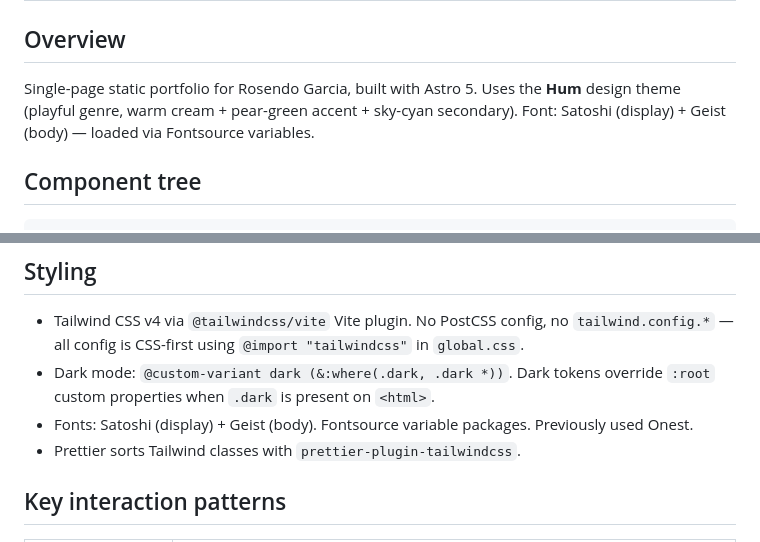
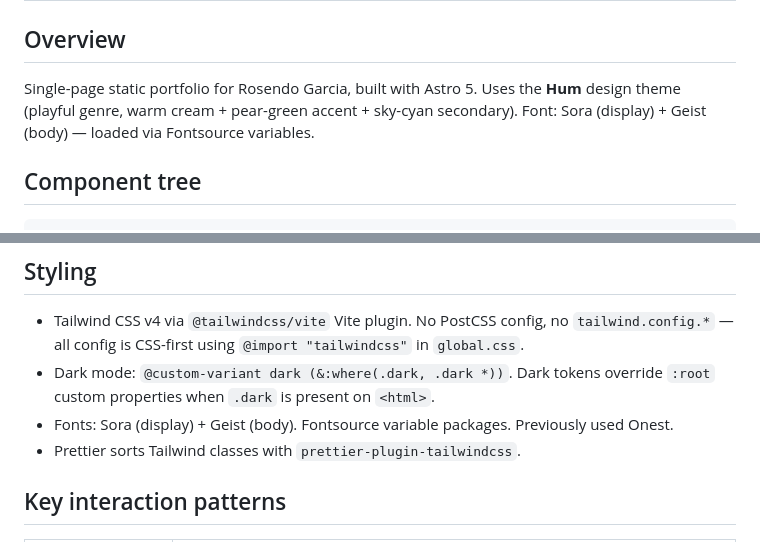
Before and after one commit to Roosendo/my-portfolio, a Markdown page: DESIGN.md, 2 parts joined by grey strips. GitHub-like rendering.

Commit message:
docs: update info
updated design of this repo so AIs know how i work, also the settings
from vscode to work with oxc

```diff
--- a/DESIGN.md
+++ b/DESIGN.md
@@ -2,7 +2,7 @@
 
 ## Overview
 
-Single-page static portfolio for Rosendo Garcia, built with Astro 5. Uses the **Hum** design theme (playful genre, warm cream + pear-green accent + sky-cyan secondary). Font: Satoshi (display) + Geist (body) — loaded via Fontsource variables.
+Single-page static portfolio for Rosendo Garcia, built with Astro 5. Uses the **Hum** design theme (playful genre, warm cream + pear-green accent + sky-cyan secondary). Font: Sora (display) + Geist (body) — loaded via Fontsource variables.
 
 ## Component tree
 
@@ -45,7 +45,7 @@ Reusable classes: `.surface-card` (rounded card with hover-lift), `.reveal` (scr
 
 - Tailwind CSS v4 via `@tailwindcss/vite` Vite plugin. No PostCSS config, no `tailwind.config.*` — all config is CSS-first using `@import "tailwindcss"` in `global.css`.
 - Dark mode: `@custom-variant dark (&:where(.dark, .dark *))`. Dark tokens override `:root` custom properties when `.dark` is present on `<html>`.
-- Fonts: Satoshi (display) + Geist (body). Fontsource variable packages. Previously used Onest.
+- Fonts: Sora (display) + Geist (body). Fontsource variable packages. Previously used Onest.
 - Prettier sorts Tailwind classes with `prettier-plugin-tailwindcss`.
 
 ## Key interaction patterns
```
